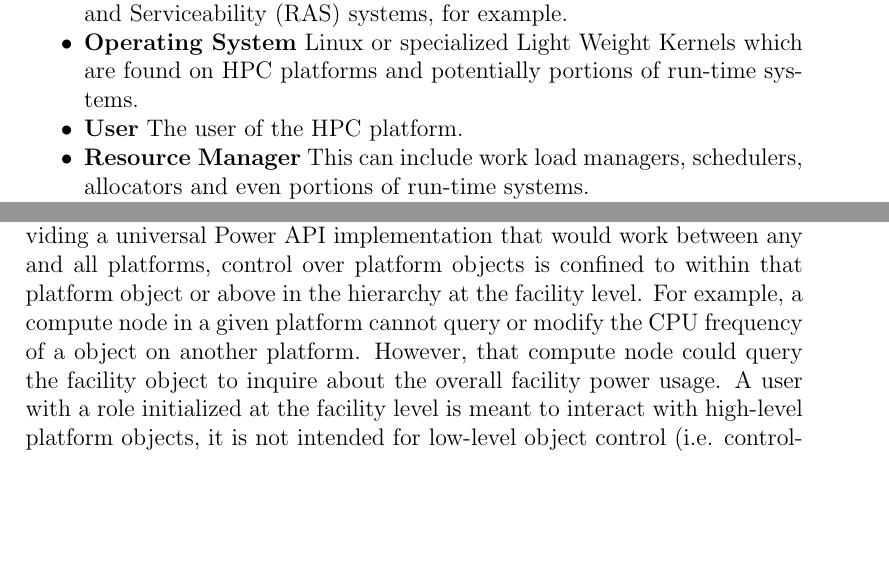
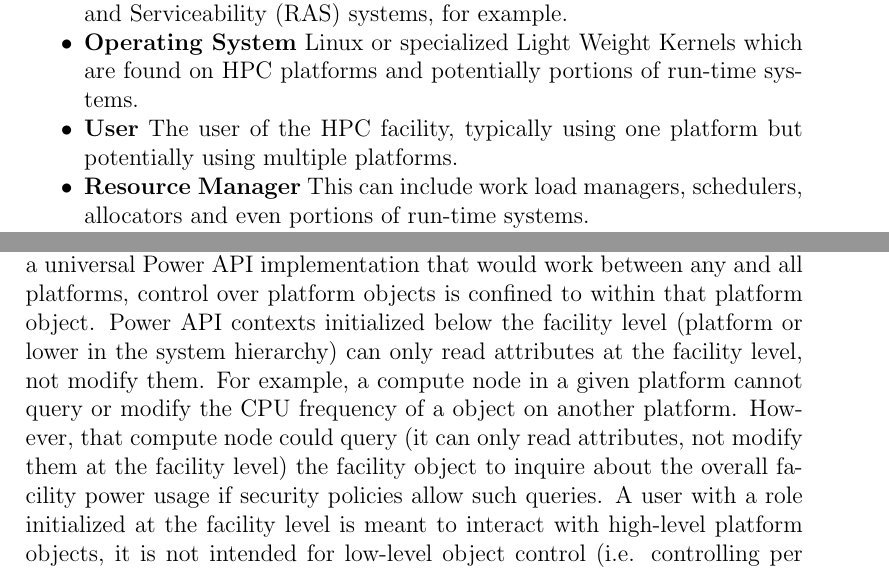
Before and after one commit to pwrapi/powerapi_spec, a LaTeX thesis (PowerAPI_Community.tex, which reads TheoryOfOperation.tex): two parts of pages 16 and 17 of 206, joined at a grey line, cut so that both start at the same text, the shorter picture padded with empty space. Compiled offline with pdfLaTeX.

Commit message:
Apply suggestions from code review

```diff
--- a/TheoryOfOperation.tex
+++ b/TheoryOfOperation.tex
@@ -48,7 +48,7 @@ Roles represent the different types of users that exist which include:
 \item{\textbf{Application}  The application or application library executing on the compute resource. May also include run-time components running in user space.}
 \item{\textbf{Monitor and Control}  Cluster management or Reliability Availability and Serviceability (RAS) systems, for example.}
 \item{\textbf{Operating System} Linux or specialized Light Weight Kernels which are found on HPC platforms and potentially portions of run-time systems. }
-\item{\textbf{User} The user of the HPC platform. }
+\item{\textbf{User} The user of the HPC facility, typically using one platform but potentially using multiple platforms. }
 \item{\textbf{Resource Manager} This can include work load managers, schedulers, allocators and even portions of run-time systems. }
 \item{\textbf{Administrator} The system administrator or HPC facility/platform manager. }
 \item{\textbf{HPCS Manager} The individual or individuals responsible for managing policy for the HPC facility and platforms, for example. }
@@ -111,8 +111,10 @@ All object types listed in the specification must be defined by any implementati
 The implementation chooses which objects will be employed in the system description and how they will be arranged.
 An object can only have a single parent but may have multiple children.
 A system description may describe more than a single platform as a facility object where the facility object has multiple objects of type \texttt{Platform} and the facility represents the top of the hierarchy.
-Due to the large number of variations in software, hardware and security profiles between platforms and the difficulty in providing a universal Power API implementation that would work between any and all platforms, control over platform objects is confined to within that platform object or above in the hierarchy at the facility level.
-For example, a compute node in a given platform cannot query or modify the CPU frequency of a object on another platform. However, that compute node could query the facility object to inquire about the overall facility power usage.
+Due to the large number of variations in software, hardware and security profiles between platforms and the difficulty in providing a universal Power API implementation that would work between any and all platforms, control over platform objects is confined to within that platform object.
+Power API contexts initialized below the facility level (platform or lower in the system hierarchy) can only read attributes at the facility level, not modify them.
+For example, a compute node in a given platform cannot query or modify the CPU frequency of a object on another platform.
+However, that compute node could query (it can only read attributes, not modify them at the facility level) the facility object to inquire about the overall facility power usage if security policies allow such queries.
 A user with a role initialized at the facility level is meant to interact with high-level platform objects, it is not intended for low-level object control (i.e. controlling per socket power budgets). Such low level controls should be done with roles initialized at the platform level.
 While figure \ref{fig:BaseSystemMap} depicts a homogeneous system description, homogeneity is \textit{not} a requirement.
 In practice a system description can be heterogeneous and unbalanced.
```
